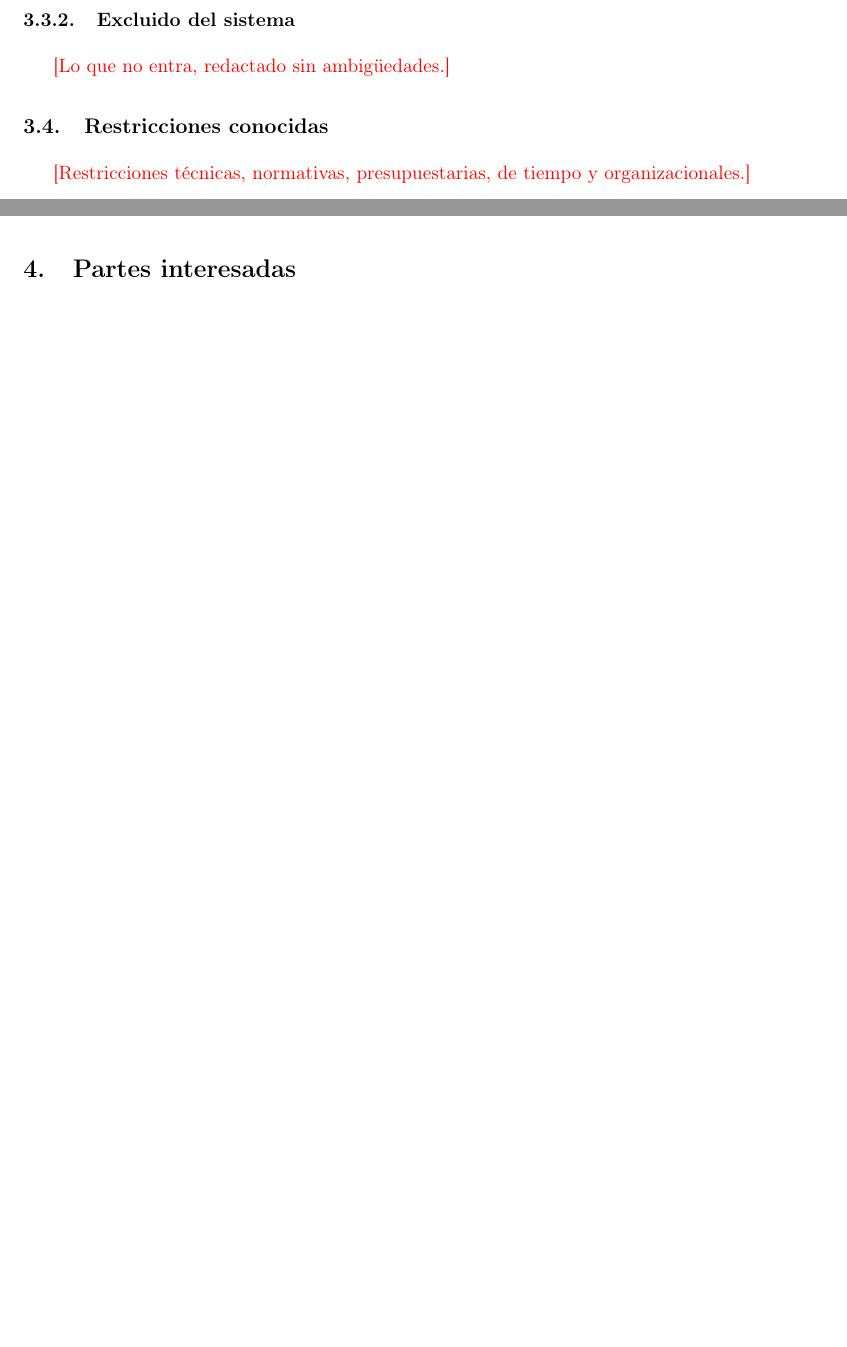
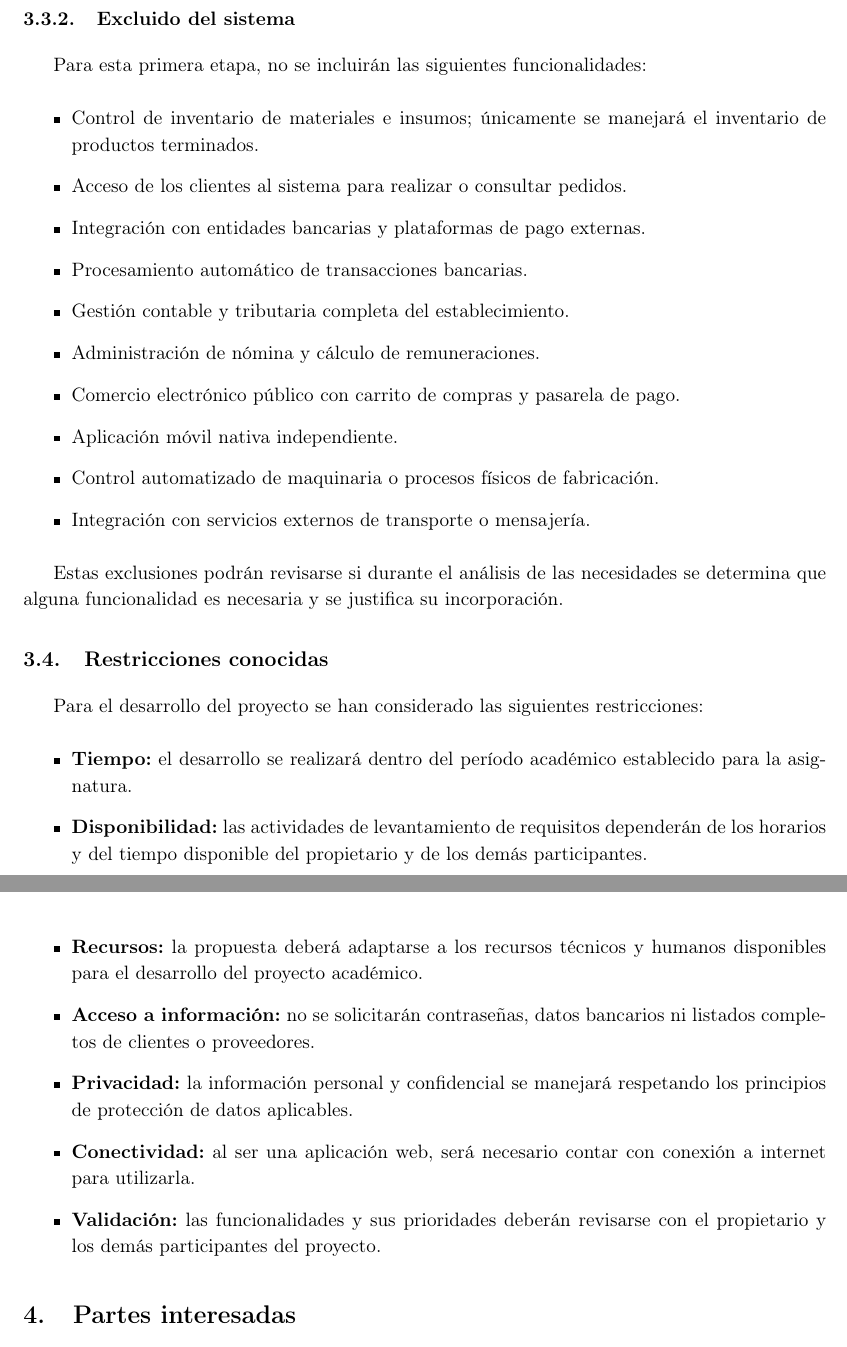
Before and after one commit to JulexyLlerena/ISR401-HLRS, a LaTeX document (PFC/E1/main.tex): two parts of pages 6 and 7 of 13 before the commit and two parts of pages 7 and 8 of 14 after it, joined at a grey line, cut so that both start at the same text, the shorter picture padded with empty space. Compiled offline with pdfLaTeX.

Commit message:
Completar visión y alcance

```diff
--- a/PFC/E1/main.tex
+++ b/PFC/E1/main.tex
@@ -215,11 +226,37 @@ Pruebas funcionales y reportes generados. \\
 
 \subsubsection{Excluido del sistema}
 
-\pendiente{Lo que no entra, redactado sin ambigüedades.}
+Para esta primera etapa, no se incluirán las siguientes funcionalidades:
+
+\begin{itemize}
+    \item Control de inventario de materiales e insumos; únicamente se manejará el inventario de productos terminados.
+    \item Acceso de los clientes al sistema para realizar o consultar pedidos.
+    \item Integración con entidades bancarias y plataformas de pago externas.
+    \item Procesamiento automático de transacciones bancarias.
+    \item Gestión contable y tributaria completa del establecimiento.
+    \item Administración de nómina y cálculo de remuneraciones.
+    \item Comercio electrónico público con carrito de compras y pasarela de pago.
+    \item Aplicación móvil nativa independiente.
+    \item Control automatizado de maquinaria o procesos físicos de fabricación.
+    \item Integración con servicios externos de transporte o mensajería.
+\end{itemize}
+
+Estas exclusiones podrán revisarse si durante el análisis de las necesidades se determina que alguna funcionalidad es necesaria y se justifica su incorporación.
 
 \subsection{Restricciones conocidas}
 
-\pendiente{Restricciones técnicas, normativas, presupuestarias, de tiempo y organizacionales.}
+Para el desarrollo del proyecto se han considerado las siguientes restricciones:
+
+\begin{itemize}
+    \item \textbf{Tiempo:} el desarrollo se realizará dentro del período académico establecido para la asignatura.
+    \item \textbf{Disponibilidad:} las actividades de levantamiento de requisitos dependerán de los horarios y del tiempo disponible del propietario y de los demás participantes.
+    \item \textbf{Recursos:} la propuesta deberá adaptarse a los recursos técnicos y humanos disponibles para el desarrollo del proyecto académico.
+    \item \textbf{Acceso a información:} no se solicitarán contraseñas, datos bancarios ni listados completos de clientes o proveedores.
+    \item \textbf{Privacidad:} la información personal y confidencial se manejará respetando los principios de protección de datos aplicables.
+    \item \textbf{Conectividad:} al ser una aplicación web, será necesario contar con conexión a internet para utilizarla.
+    \item \textbf{Validación:} las funcionalidades y sus prioridades deberán revisarse con el propietario y los demás participantes del proyecto.
+\end{itemize}
+
 
 % 3. PARTES INTERESADAS
 
```
Also changed, not shown: PFC/E1/main.tex (17 more changed lines).
